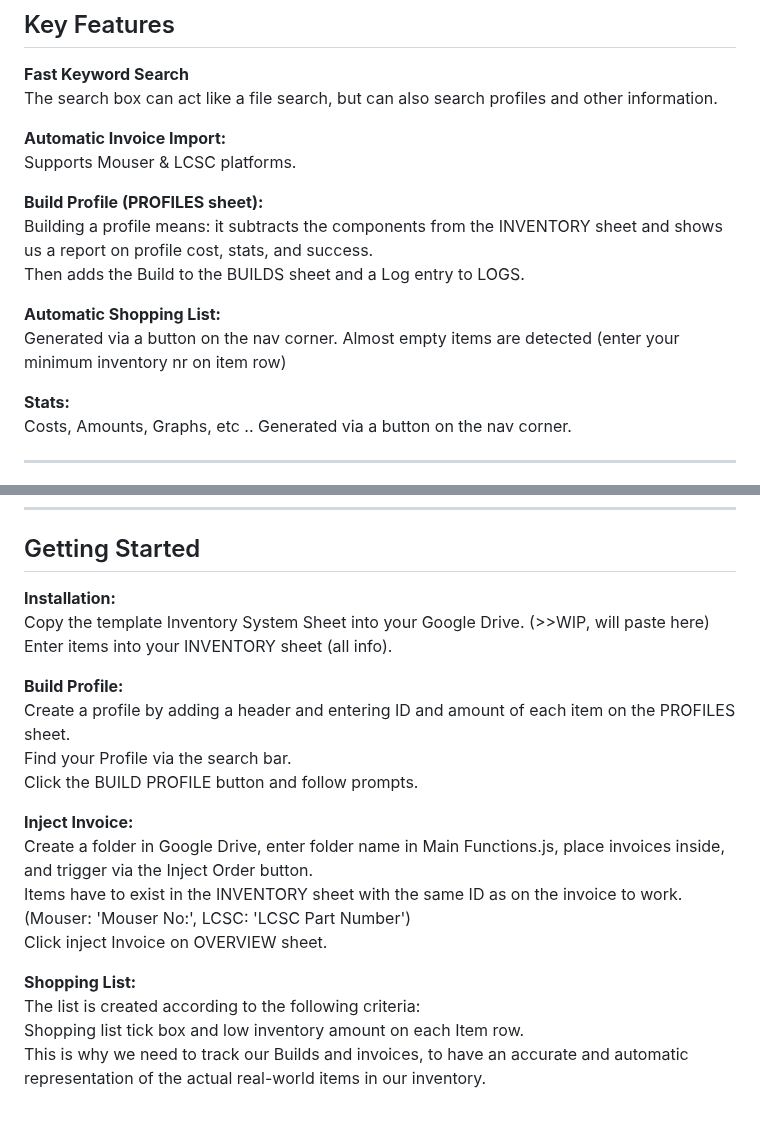
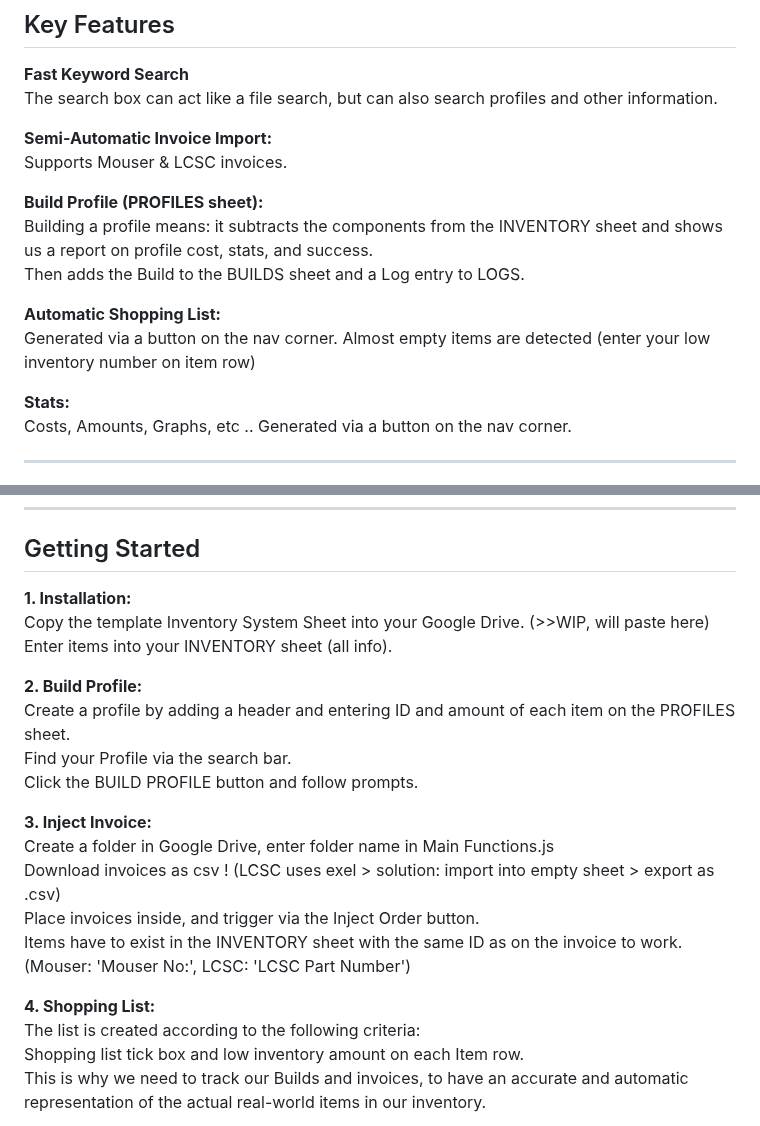
Before and after one commit to EmanuelBender/GoogleSheet_Inventory_System, a Markdown page: README.md, 2 parts joined by grey strips. GitHub-like rendering.

```diff
--- a/README.md
+++ b/README.md
@@ -17,15 +17,15 @@ Build = a 'built' Profile
 **Fast Keyword Search**
 The search box can act like a file search, but can also search profiles and other information.
 
-**Automatic Invoice Import:**
-Supports Mouser & LCSC platforms.
+**Semi-Automatic Invoice Import:**
+Supports Mouser & LCSC invoices.
 
 **Build Profile (PROFILES sheet):**
 Building a profile means: it subtracts the components from the INVENTORY sheet and shows us a report on profile cost, stats, and success.
 Then adds the Build to the BUILDS sheet and a Log entry to LOGS.
 
 **Automatic Shopping List:**
-Generated via a button on the nav corner. Almost empty items are detected (enter your minimum inventory nr on item row)
+Generated via a button on the nav corner. Almost empty items are detected (enter your low inventory number on item row)
 
 **Stats:**
 Costs, Amounts, Graphs, etc .. Generated via a button on the nav corner.
@@ -55,21 +55,24 @@ Feature: Check emails for orders, then import that order/invoice automatically o
 
 ## Getting Started
 
-**Installation:**
+**1. Installation:**
 Copy the template Inventory System Sheet into your Google Drive. (>>WIP, will paste here)
 Enter items into your INVENTORY sheet (all info).
 
-**Build Profile:**
+**2. Build Profile:**
 Create a profile by adding a header and entering ID and amount of each item on the PROFILES sheet.
 Find your Profile via the search bar.
 Click the BUILD PROFILE button and follow prompts.
 
-**Inject Invoice:**
-Create a folder in Google Drive, enter folder name in Main Functions.js, place invoices inside, and trigger via the Inject Order button.
-Items have to exist in the INVENTORY sheet with the same ID as on the invoice to work. (Mouser: 'Mouser No:', LCSC: 'LCSC Part Number')
-Click inject Invoice on OVERVIEW sheet.
+**3. Inject Invoice:**
+Create a folder in Google Drive, enter folder name in Main Functions.js
+Download invoices as csv ! (LCSC uses exel > solution: import into empty sheet > export as .csv)
+Place invoices inside, and trigger via the Inject Order button.
+Items have to exist in the INVENTORY sheet with the same ID as on the invoice to work.
+(Mouser: 'Mouser No:', LCSC: 'LCSC Part Number')
 
-**Shopping List:**
+
+**4. Shopping List:**
 The list is created according to the following criteria:
 Shopping list tick box and low inventory amount on each Item row.
 This is why we need to track our Builds and invoices, to have an accurate and automatic representation of the actual real-world items in our inventory.
```
